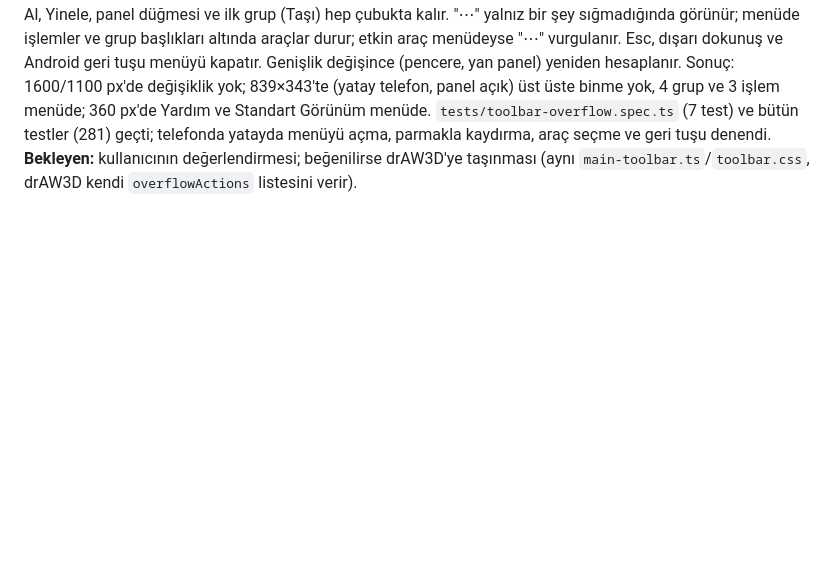
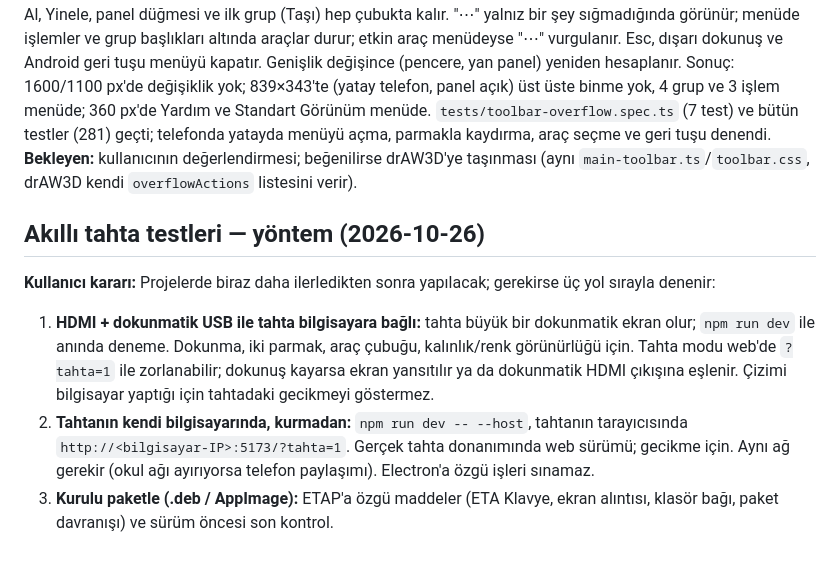
Before and after one commit to 200709078/drAW2D, a Markdown page: docs/yol-haritasi.md, the part around the change. Drawn GitHub-style; blank space fills up the shorter version.

Commit message:
Yol haritası: akıllı tahta testleri için üç yol (kullanıcı kararı 2026-10-26)
Co-Authored-By: Claude Opus 5.5 <noreply@anthropic.com>

```diff
--- a/docs/yol-haritasi.md
+++ b/docs/yol-haritasi.md
@@ -609,3 +609,20 @@ Görünüm menüde. `tests/toolbar-overflow.spec.ts` (7 test) ve bütün testler
 telefonda yatayda menüyü açma, parmakla kaydırma, araç seçme ve geri tuşu denendi.
 **Bekleyen:** kullanıcının değerlendirmesi; beğenilirse drAW3D'ye taşınması (aynı
 `main-toolbar.ts`/`toolbar.css`, drAW3D kendi `overflowActions` listesini verir).
+
+
+
+## Akıllı tahta testleri — yöntem (2026-10-26)
+
+**Kullanıcı kararı:** Projelerde biraz daha ilerledikten sonra yapılacak; gerekirse üç yol sırayla
+denenir:
+
+1. **HDMI + dokunmatik USB ile tahta bilgisayara bağlı:** tahta büyük bir dokunmatik ekran olur;
+   `npm run dev` ile anında deneme. Dokunma, iki parmak, araç çubuğu, kalınlık/renk görünürlüğü
+   için. Tahta modu web'de `?tahta=1` ile zorlanabilir; dokunuş kayarsa ekran yansıtılır ya da
+   dokunmatik HDMI çıkışına eşlenir. Çizimi bilgisayar yaptığı için tahtadaki gecikmeyi göstermez.
+2. **Tahtanın kendi bilgisayarında, kurmadan:** `npm run dev -- --host`, tahtanın tarayıcısında
+   `http://<bilgisayar-IP>:5173/?tahta=1`. Gerçek tahta donanımında web sürümü; gecikme için. Aynı
+   ağ gerekir (okul ağı ayırıyorsa telefon paylaşımı). Electron'a özgü işleri sınamaz.
+3. **Kurulu paketle (.deb / AppImage):** ETAP'a özgü maddeler (ETA Klavye, ekran alıntısı, klasör
+   bağı, paket davranışı) ve sürüm öncesi son kontrol.
```
